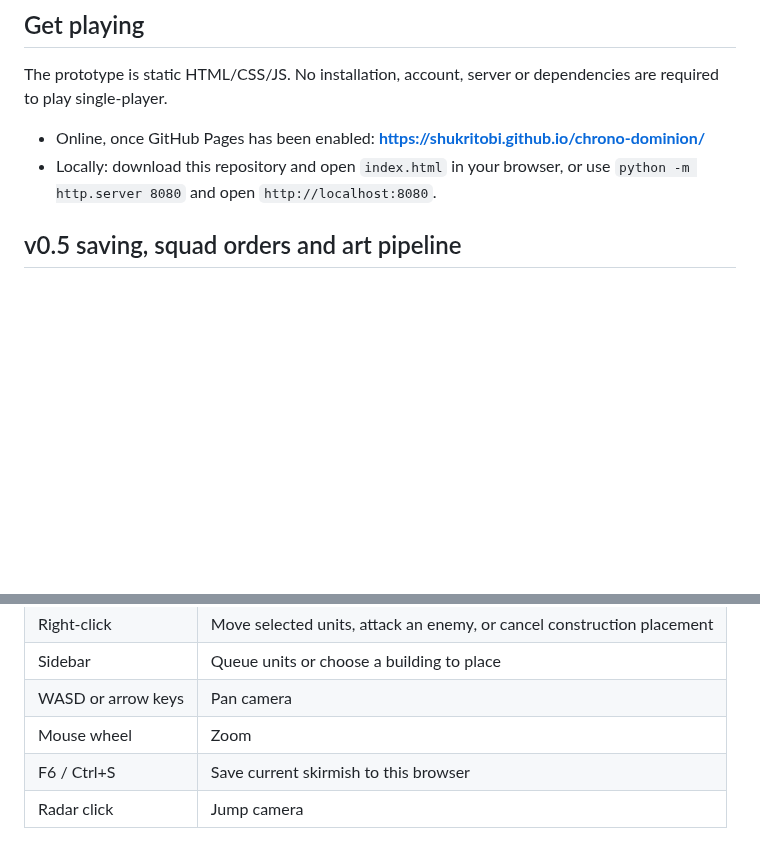
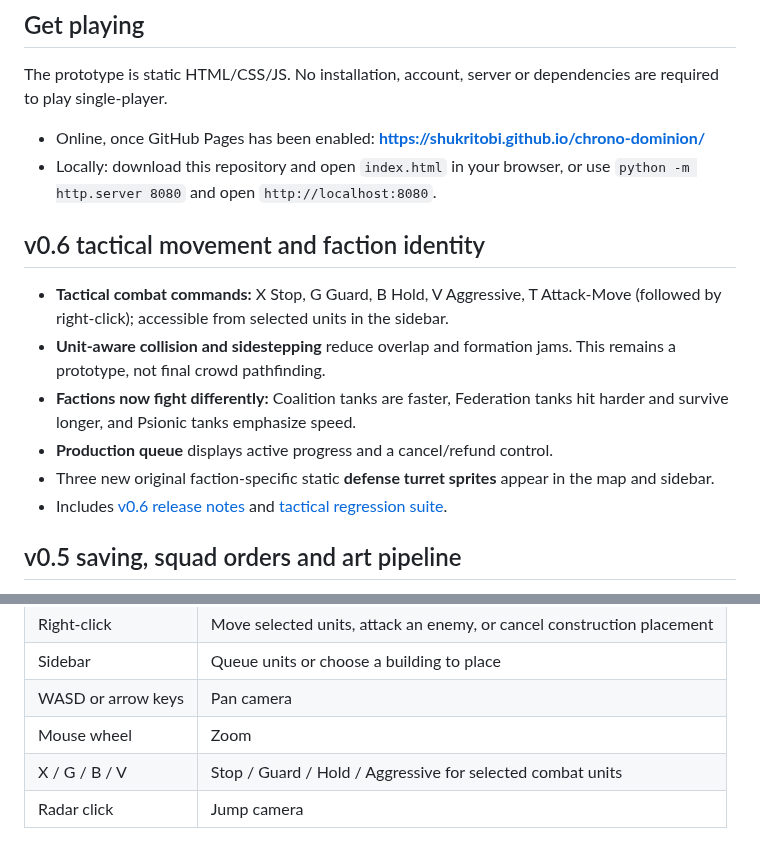
Before and after one commit to shukritobi/chrono-dominion, a Markdown page: README.md, 2 parts joined by grey strips. Rendered like a GitHub page; blank space fills up the shorter version.

Commit message:
docs(v0.6): update top-level feature list and tactical shortcuts

```diff
--- a/README.md
+++ b/README.md
@@ -12,6 +12,15 @@ The prototype is static HTML/CSS/JS. No installation, account, server or depende
 
 - Online, once GitHub Pages has been enabled: **https://shukritobi.github.io/chrono-dominion/**
 - Locally: download this repository and open `index.html` in your browser, or use `python -m http.server 8080` and open `http://localhost:8080`.
+
+## v0.6 tactical movement and faction identity
+
+- **Tactical combat commands:** X Stop, G Guard, B Hold, V Aggressive, T Attack-Move (followed by right-click); accessible from selected units in the sidebar.
+- **Unit-aware collision and sidestepping** reduce overlap and formation jams. This remains a prototype, not final crowd pathfinding.
+- **Factions now fight differently:** Coalition tanks are faster, Federation tanks hit harder and survive longer, and Psionic tanks emphasize speed.
+- **Production queue** displays active progress and a cancel/refund control.
+- Three new original faction-specific static **defense turret sprites** appear in the map and sidebar.
+- Includes [v0.6 release notes](docs/RELEASE-0.6.md) and [tactical regression suite](tests/tactics.test.mjs).
 
 ## v0.5 saving, squad orders and art pipeline
 
@@ -64,7 +73,7 @@ The prototype is static HTML/CSS/JS. No installation, account, server or depende
 | Sidebar | Queue units or choose a building to place |
 | WASD or arrow keys | Pan camera |\n| Ctrl+1–9 | Assign selected units to control group |\n| 1–9 | Recall a control group |\n| Shift + right-click | Attack-move to selected point |\n| H | Center camera on headquarters |\n| Space | Center camera on selection |
 | Mouse wheel | Zoom |
-| F6 / Ctrl+S | Save current skirmish to this browser |\n| F9 | Load saved skirmish from this browser |\n| Escape | Cancel placement / pause match |
+| X / G / B / V | Stop / Guard / Hold / Aggressive for selected combat units |\n| T, then right-click | Attack-move to destination |\n| F6 / Ctrl+S | Save current skirmish to this browser |\n| F9 | Load saved skirmish from this browser |\n| Escape | Cancel placement / pause match |
 | Radar click | Jump camera |
 
 **Win condition:** eliminate the opposing side's buildings. This is a simple prototype rule, not the full release game-mode system.
```
Also changed, not shown: other parts of README.md (+1 -1 lines).
